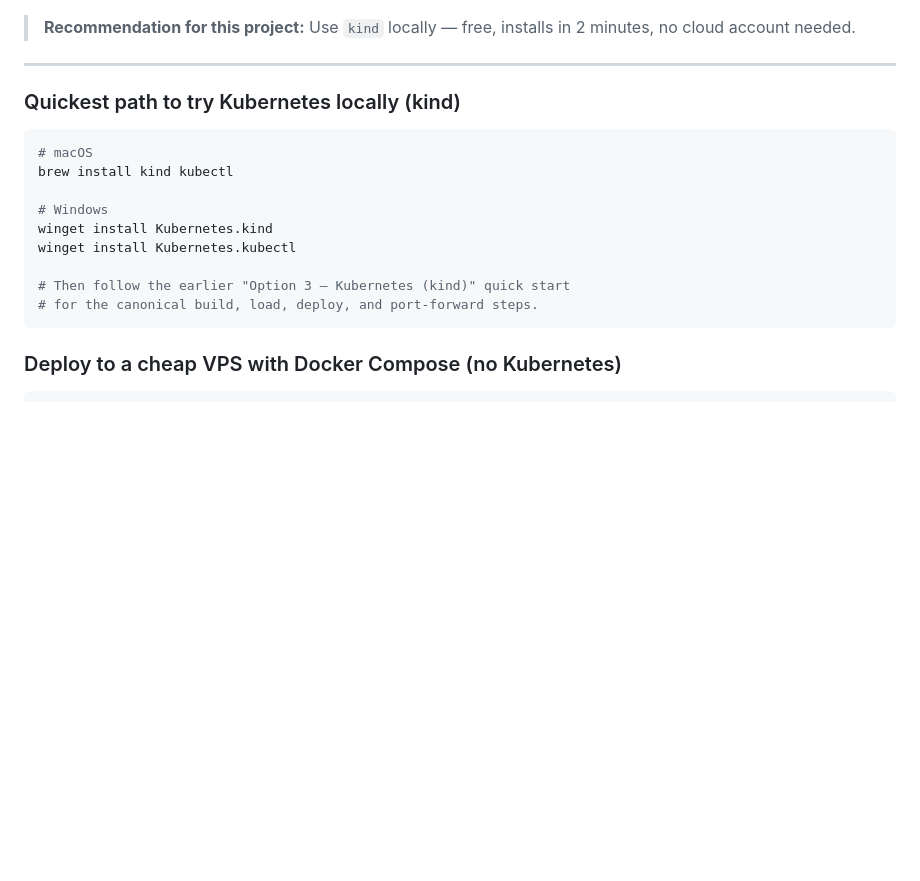
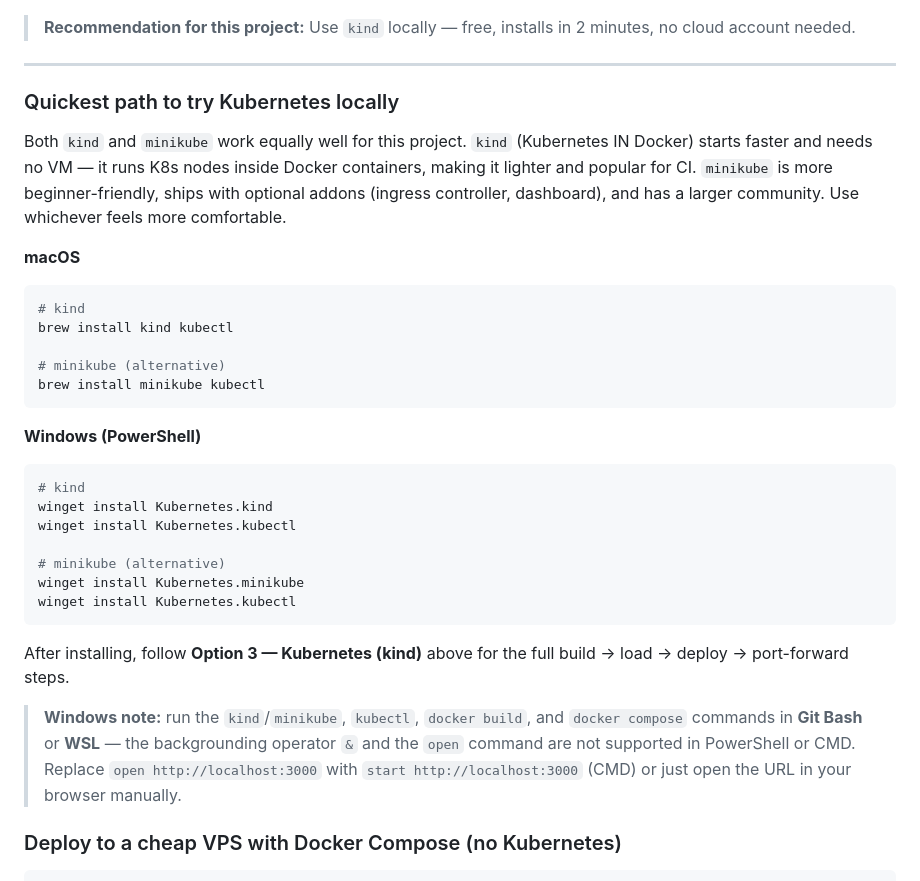
Before and after one commit to evgenest/HotelPulse, a Markdown page: README.md, the part around the change. Rendered like a GitHub page; blank space fills up the shorter version.

````diff
--- a/README.md
+++ b/README.md
@@ -202,19 +202,35 @@ For a single-machine demo, Docker Compose already does all of this. For local Ku
 
 ---
 
-### Quickest path to try Kubernetes locally (kind)
+### Quickest path to try Kubernetes locally
+
+Both `kind` and `minikube` work equally well for this project. `kind` (Kubernetes IN Docker) starts faster and needs no VM — it runs K8s nodes inside Docker containers, making it lighter and popular for CI. `minikube` is more beginner-friendly, ships with optional addons (ingress controller, dashboard), and has a larger community. Use whichever feels more comfortable.
+
+**macOS**
 
 ```bash
-# macOS
+# kind
 brew install kind kubectl
 
-# Windows
+# minikube (alternative)
+brew install minikube kubectl
+```
+
+**Windows (PowerShell)**
+
+```powershell
+# kind
 winget install Kubernetes.kind
 winget install Kubernetes.kubectl
 
-# Then follow the earlier "Option 3 — Kubernetes (kind)" quick start
-# for the canonical build, load, deploy, and port-forward steps.
+# minikube (alternative)
+winget install Kubernetes.minikube
+winget install Kubernetes.kubectl
 ```
+
+After installing, follow **Option 3 — Kubernetes (kind)** above for the full build → load → deploy → port-forward steps.
+
+> **Windows note:** run the `kind`/`minikube`, `kubectl`, `docker build`, and `docker compose` commands in **Git Bash** or **WSL** — the backgrounding operator `&` and the `open` command are not supported in PowerShell or CMD. Replace `open http://localhost:3000` with `start http://localhost:3000` (CMD) or just open the URL in your browser manually.
 
 ### Deploy to a cheap VPS with Docker Compose (no Kubernetes)
 
````
Also changed, not shown: README.ru.md (+21 -22 lines).
